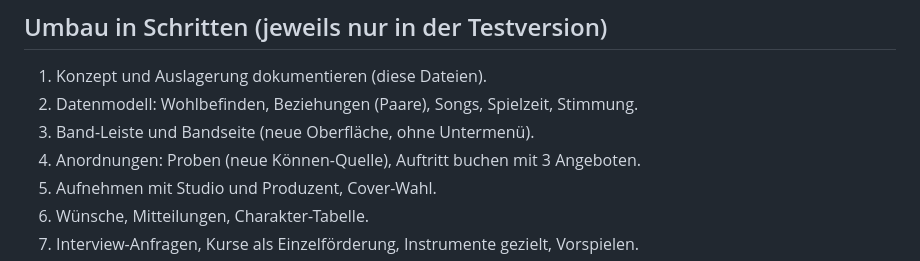
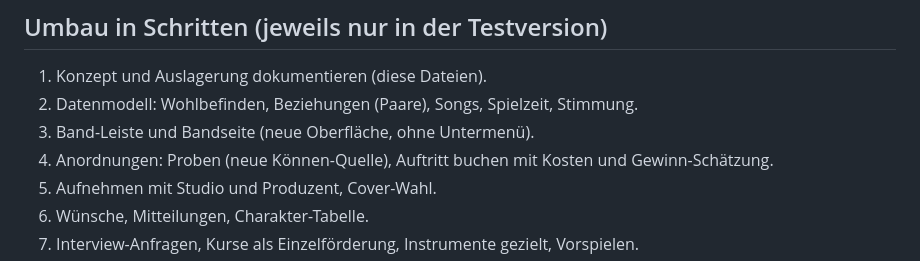
Before and after one commit to AlvaVanWilk/Signed, a Markdown page: docs/label-konzept.md, the part around the change. Rendered like a GitHub page.

Commit message:
Konzept: Umbau-Schritt 4 angepasst
Co-Authored-By: Claude Sonnet 5.5 <noreply@anthropic.com>
Claude-Session: https://claude.ai/code/session_01RwewoQhVzsZnCiQonB2fgs

```diff
--- a/docs/label-konzept.md
+++ b/docs/label-konzept.md
@@ -279,7 +279,7 @@ es nicht, weil die Plätze auch bei Label-Ruhm 0 begrenzt sind.
 1. Konzept und Auslagerung dokumentieren (diese Dateien).
 2. Datenmodell: Wohlbefinden, Beziehungen (Paare), Songs, Spielzeit, Stimmung.
 3. Band-Leiste und Bandseite (neue Oberfläche, ohne Untermenü).
-4. Anordnungen: Proben (neue Können-Quelle), Auftritt buchen mit 3 Angeboten.
+4. Anordnungen: Proben (neue Können-Quelle), Auftritt buchen mit Kosten und Gewinn-Schätzung.
 5. Aufnehmen mit Studio und Produzent, Cover-Wahl.
 6. Wünsche, Mitteilungen, Charakter-Tabelle.
 7. Interview-Anfragen, Kurse als Einzelförderung, Instrumente gezielt, Vorspielen.
```
